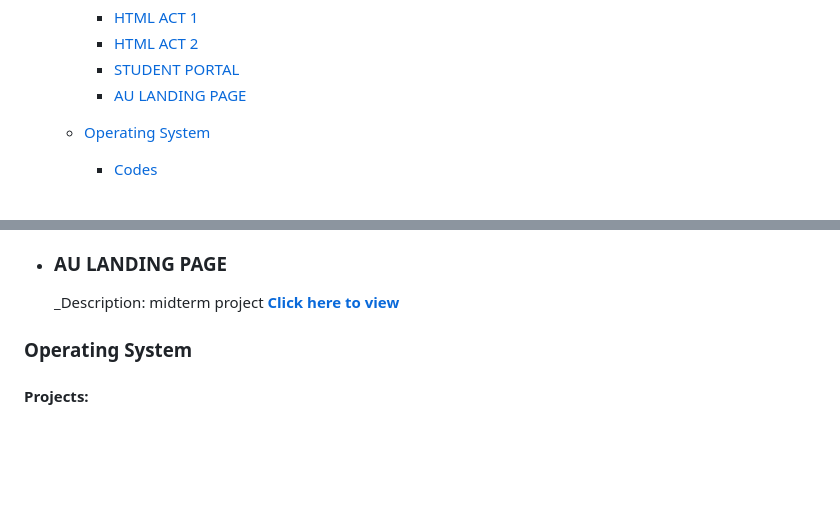
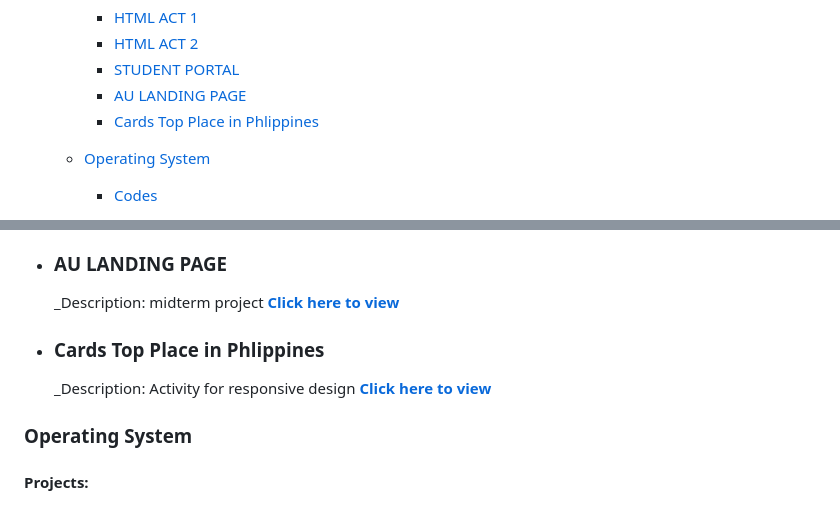
Before and after one commit to johnbhd/1ST-YEAR-BSIT-PROJECT, a Markdown page: README.md, 2 parts joined by grey strips. Drawn GitHub-style; blank space fills up the shorter version.

```diff
--- a/README.md
+++ b/README.md
@@ -21,6 +21,7 @@ This repository is a compilation of tasks and projects I completed as a 1st-year
         - [HTML ACT 2](#html-act-2)
         - [STUDENT PORTAL](#student-portal)
         - [AU LANDING PAGE](#au-landing-page)
+        - [Cards Top Place in Phlippines](#cards-top-place-in-phlippines)
    + [Operating System](#operating-system)
         - [Codes](#codes)
    + [IT Fundamentals or Database](#c-programming)
@@ -74,6 +75,9 @@ This repository is a compilation of tasks and projects I completed as a 1st-year
 - ### **AU LANDING PAGE**
   _Description: midterm project
   **[Click here to view](https://github.com/johnbhd/1ST-YEAR-BSIT-PROJECT/tree/2nd-sem/Web%20Design/AU%20LANDING%20PAGE)**
+- ### **Cards Top Place in Phlippines**
+  _Description: Activity for responsive design
+  **[Click here to view](https://github.com/johnbhd/1ST-YEAR-a-PROJECT/tree/2nd-sem/Web%20Design/Cards%20Top%20Place%20in%20Phiippines)**
 
 
 ### **Operating System**
```
Also changed, not shown: other parts of README.md (+2 -2 lines).
